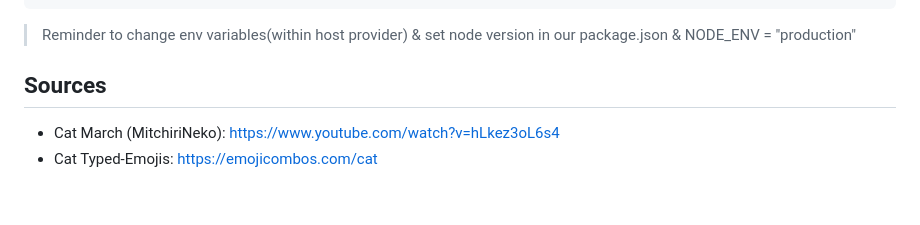
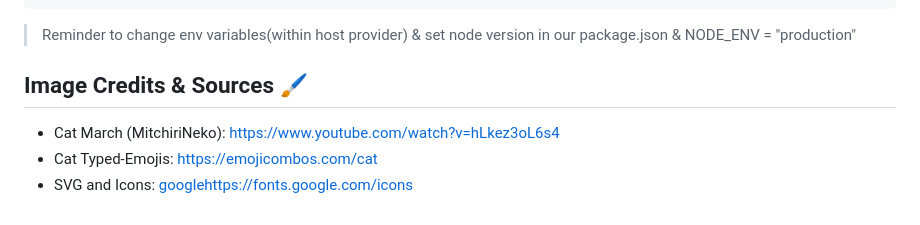
Before and after one commit to NovaCat35/inventory-app, a Markdown page: readme.md, the part around the change printed below. GitHub-like rendering.

````diff
--- a/readme.md
+++ b/readme.md
@@ -60,6 +62,7 @@ npm install express-rate-limit
 ```
 > Reminder to change env variables(within host provider) & set node version in our package.json & NODE_ENV = "production"
 
-## Sources
+## Image Credits & Sources 🖌️
 - Cat March (MitchiriNeko): https://www.youtube.com/watch?v=hLkez3oL6s4
 - Cat Typed-Emojis: https://emojicombos.com/cat
+- SVG and Icons: [google](https://fonts.google.com/icons)https://fonts.google.com/icons
````
Also changed, not shown: other parts of readme.md (+2 -0 lines).
